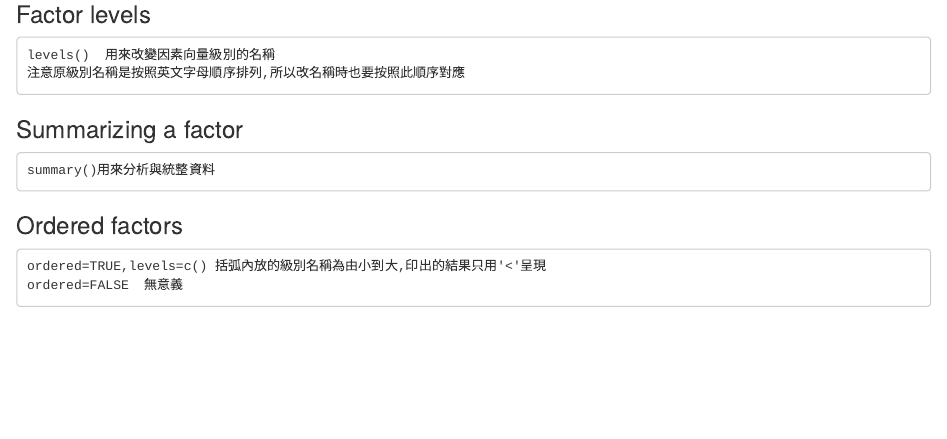
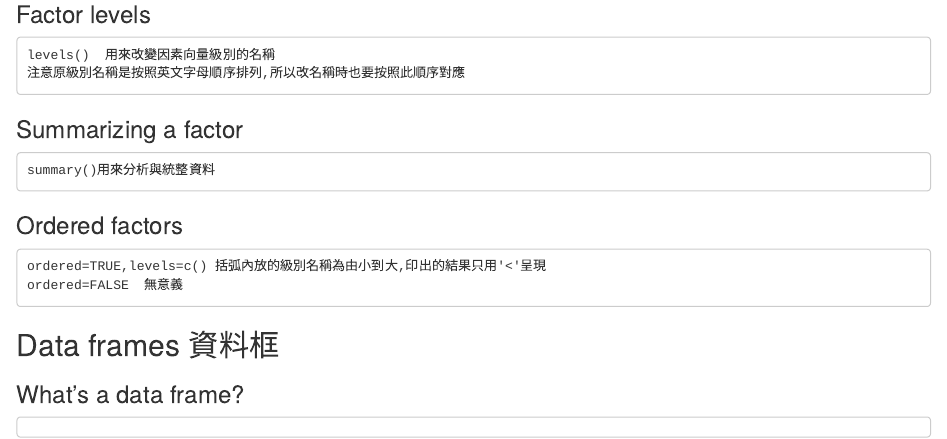
Before and after one commit to daisychou1995/R-Project_2018Summer, an R Markdown document (week1/hw1.Rmd): the page in a window 1100 px wide, from 2890 px down. Rendered offline with R 4.5, knitr and Pandoc, with nearby package versions.

Commit message:
add data frames

````diff
--- a/week1/hw1.Rmd
+++ b/week1/hw1.Rmd
@@ -171,3 +171,11 @@ summary()用來分析與統整資料
 ordered=TRUE,levels=c() 括弧內放的級別名稱為由小到大,印出的結果只用'<'呈現
 ordered=FALSE  無意義
 ```
+
+## Data frames 資料框
+
+
+### What's a data frame?
+```
+
+```
````
